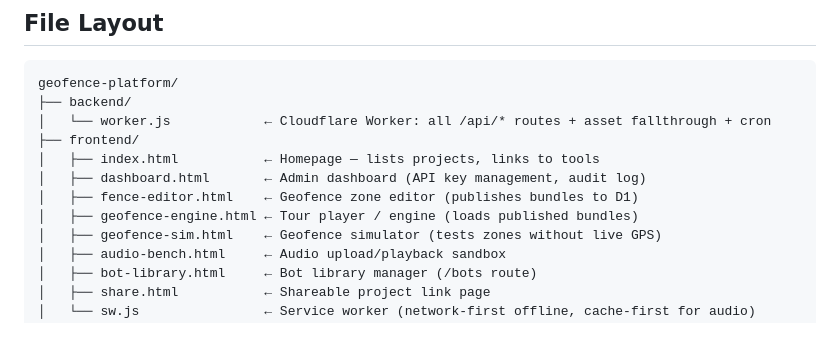
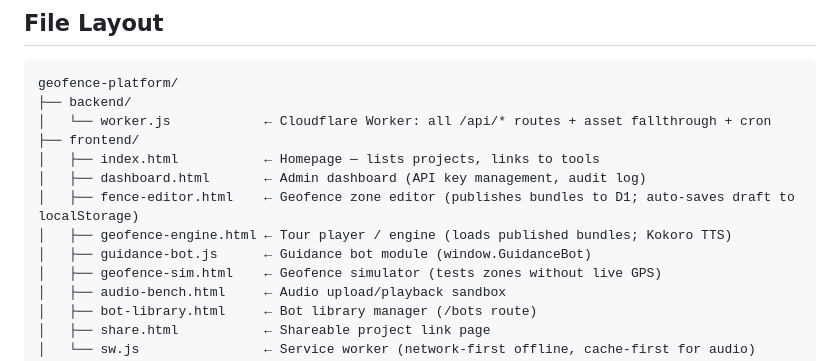
Before and after one commit to garyjolivet-cloud/geofence-platform, a Markdown page: CLAUDE.md, the part around one of its changes. Rendered like a GitHub page; blank space fills up the shorter version.

```diff
--- a/CLAUDE.md
+++ b/CLAUDE.md
@@ -15,8 +15,9 @@ geofence-platform/
 ├── frontend/
 │   ├── index.html           ← Homepage — lists projects, links to tools
 │   ├── dashboard.html       ← Admin dashboard (API key management, audit log)
-│   ├── fence-editor.html    ← Geofence zone editor (publishes bundles to D1)
-│   ├── geofence-engine.html ← Tour player / engine (loads published bundles)
+│   ├── fence-editor.html    ← Geofence zone editor (publishes bundles to D1; auto-saves draft to localStorage)
+│   ├── geofence-engine.html ← Tour player / engine (loads published bundles; Kokoro TTS)
+│   ├── guidance-bot.js      ← Guidance bot module (window.GuidanceBot)
 │   ├── geofence-sim.html    ← Geofence simulator (tests zones without live GPS)
 │   ├── audio-bench.html     ← Audio upload/playback sandbox
 │   ├── bot-library.html     ← Bot library manager (/bots route)
```
Also changed, not shown: other parts of CLAUDE.md (+40 -2 lines).
